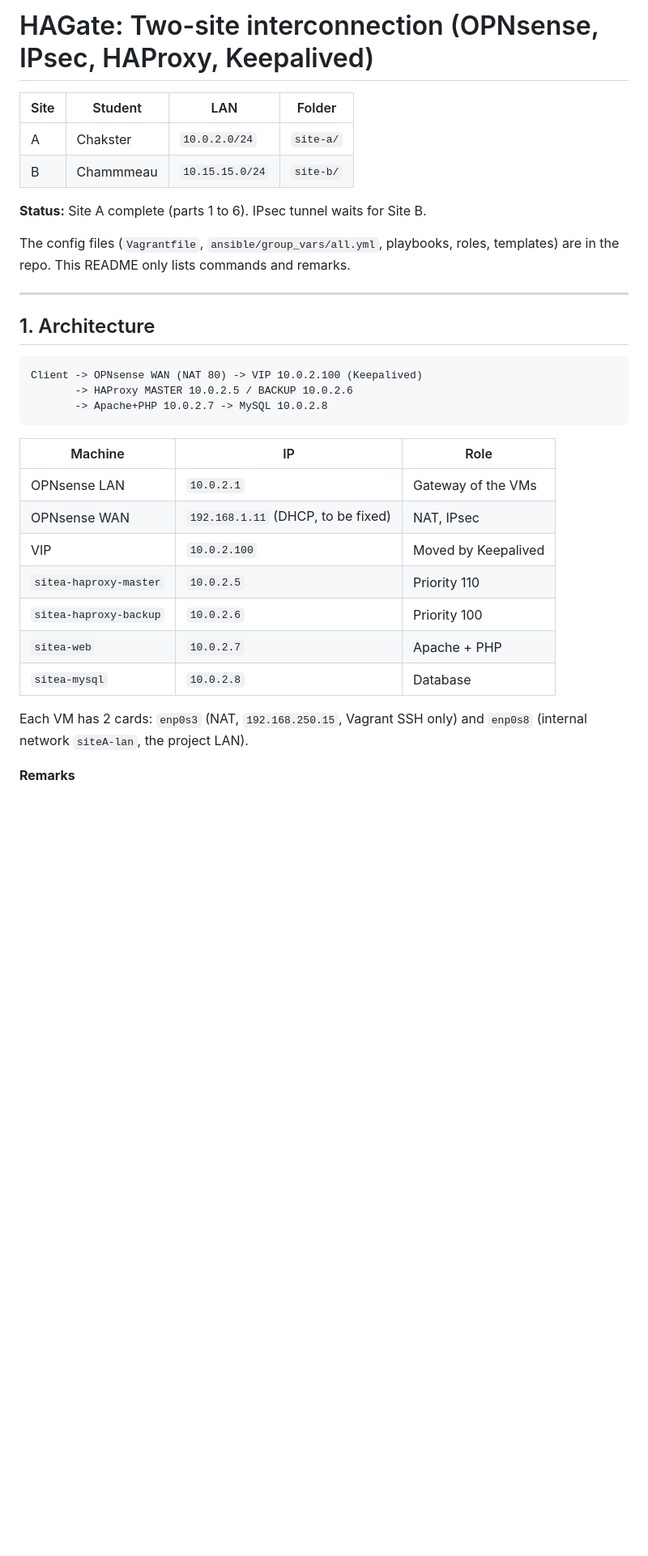
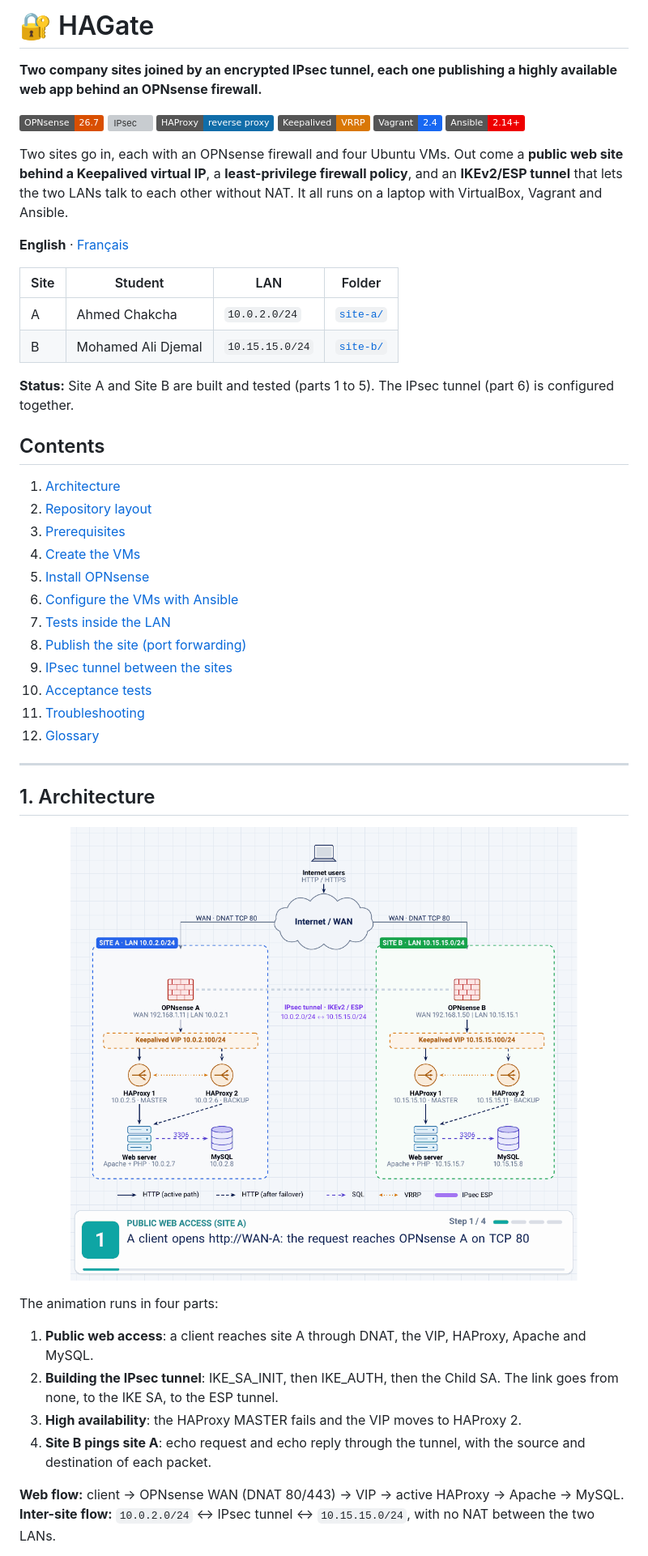
Before and after one commit to Chaksterr/HAGate, a Markdown page: README.md, the part around one of its changes. Shown at 81% size. Rendered like a GitHub page; pictures changed too: docs/architecture_en.gif (added); badges without logos; blank space fills up the shorter version; grey boxes are pictures that could not be loaded.

````diff
--- a/README.md
+++ b/README.md
@@ -1,36 +1,50 @@
-# HAGate: Two-site interconnection (OPNsense, IPsec, HAProxy, Keepalived)
+# 🔐 HAGate
 
+**Two company sites joined by an encrypted IPsec tunnel, each one publishing a highly available web app behind an OPNsense firewall.**
+
+![OPNsense](https://img.shields.io/badge/OPNsense-26.7-D94F00?logo=opnsense&logoColor=white) ![IPsec](https://img.shields.io/badge/IPsec-IKEv2%20%2F%20ESP-7C3AED) ![HAProxy](https://img.shields.io/badge/HAProxy-reverse%20proxy-106DA9) ![Keepalived](https://img.shields.io/badge/Keepalived-VRRP-D97706) ![Vagrant](https://img.shields.io/badge/Vagrant-2.4-1868F2?logo=vagrant&logoColor=white) ![Ansible](https://img.shields.io/badge/Ansible-2.14%2B-EE0000?logo=ansible&logoColor=white)
+
+Two sites go in, each with an OPNsense firewall and four Ubuntu VMs. Out come a **public web site behind a Keepalived virtual IP**, a **least-privilege firewall policy**, and an **IKEv2/ESP tunnel** that lets the two LANs talk to each other without NAT. It all runs on a laptop with VirtualBox, Vagrant and Ansible.
+
+**English** · [Français](README.fr.md)
 
 | Site | Student | LAN | Folder |
 |---|---|---|---|
-| A | Chakster | `10.0.2.0/24` | `site-a/` |
-| B | Chammmeau | `10.15.15.0/24` | `site-b/` |
+| A | Ahmed Chakcha | `10.0.2.0/24` | [`site-a/`](site-a/) |
+| B | Mohamed Ali Djemal | `10.15.15.0/24` | [`site-b/`](site-b/) |
 
-**Status:** Site A complete (parts 1 to 6). IPsec tunnel waits for Site B.
+**Status:** Site A and Site B are built and tested (parts 1 to 5). The IPsec tunnel (part 6) is configured together.
 
-The config files (`Vagrantfile`, `ansible/group_vars/all.yml`, playbooks, roles, templates) are in the repo. This README only lists commands and remarks.
+## Contents
+
+1. [Architecture](#1-architecture)
+2. [Repository layout](#2-repository-layout)
+3. [Prerequisites](#3-prerequisites)
+4. [Create the VMs](#4-create-the-vms)
+5. [Install OPNsense](#5-install-opnsense)
+6. [Configure the VMs with Ansible](#6-configure-the-vms-with-ansible)
+7. [Tests inside the LAN](#7-tests-inside-the-lan)
+8. [Publish the site (port forwarding)](#8-publish-the-site-port-forwarding)
+9. [IPsec tunnel between the sites](#9-ipsec-tunnel-between-the-sites)
+10. [Acceptance tests](#10-acceptance-tests)
+11. [Troubleshooting](#11-troubleshooting)
+12. [Glossary](#12-glossary)
 
 ---
 
 ## 1. Architecture
 
-```
-Client -> OPNsense WAN (NAT 80) -> VIP 10.0.2.100 (Keepalived)
-       -> HAProxy MASTER 10.0.2.5 / BACKUP 10.0.2.6
-       -> Apache+PHP 10.0.2.7 -> MySQL 10.0.2.8
-```
+<p align="center">
+  <img src="docs/architecture_en.gif" alt="HAGate architecture" width="100%">
+</p>
 
-| Machine | IP | Role |
-|---|---|---|
-| OPNsense LAN | `10.0.2.1` | Gateway of the VMs |
-| OPNsense WAN | `192.168.1.11` (DHCP, to be fixed) | NAT, IPsec |
-| VIP | `10.0.2.100` | Moved by Keepalived |
-| `sitea-haproxy-master` | `10.0.2.5` | Priority 110 |
-| `sitea-haproxy-backup` | `10.0.2.6` | Priority 100 |
-| `sitea-web` | `10.0.2.7` | Apache + PHP |
-| `sitea-mysql` | `10.0.2.8` | Database |
+The animation runs in four parts:
 
-Each VM has 2 cards: `enp0s3` (NAT, `192.168.250.15`, Vagrant SSH only) and `enp0s8` (internal network `siteA-lan`, the project LAN).
+1. **Public web access**: a client reaches site A through DNAT, the VIP, HAProxy, Apache and MySQL.
+2. **Building the IPsec tunnel**: IKE_SA_INIT, then IKE_AUTH, then the Child SA. The link goes from none, to the IKE SA, to the ESP tunnel.
+3. **High availability**: the HAProxy MASTER fails and the VIP moves to HAProxy 2.
+4. **Site B pings site A**: echo request and echo reply through the tunnel, with the source and destination of each packet.
 
-**Remarks**
+**Web flow:** client → OPNsense WAN (DNAT 80/443) → VIP → active HAProxy → Apache → MySQL.
+**Inter-site flow:** `10.0.2.0/24` ↔ IPsec tunnel ↔ `10.15.15.0/24`, with no NAT between the two LANs.
 
````
Also changed, not shown: other parts of README.md (+170 -166 lines), README.fr.md (added, +293 -0 lines), docs/architecture_fr.gif (added), 1 other file.
